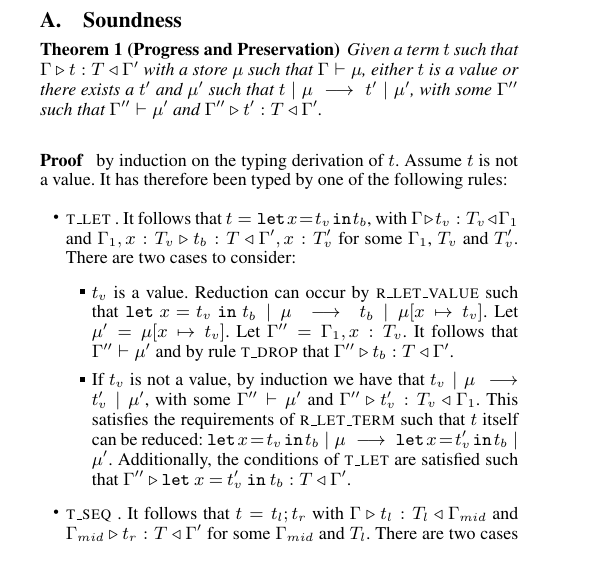
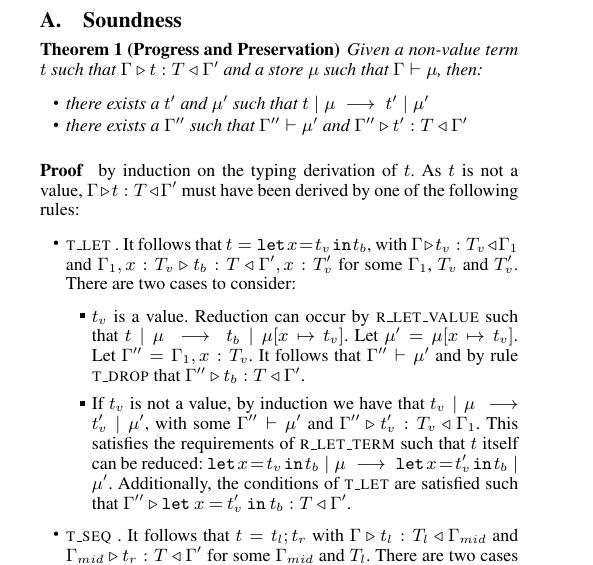
Before and after one commit to iainmcgin/ts-lang, a LaTeX paper (formalism/paper.tex): part of one column of page 10 of 19, cut so that both start at the same text. Compiled offline with pdfLaTeX; a missing font is replaced by an installed copy or a similar font; a LaTeX package or settings file that is missing is left out.

Commit message:
fixed compile error, minor layout problems in progress/preservation proof

```diff
--- a/formalism/paper.tex
+++ b/formalism/paper.tex
@@ -1765,16 +1765,21 @@ which we believe makes the approach intuitive.
 
 \begin{thm}[Progress and Preservation]
 \label{thm:soundness}
-Given a term $t$ such that $\typerule{\Gamma}{t}{T}{\Gamma'}$
-with a store $\mu$ such that $\Gamma \vdash \mu$, either $t$ is a value or
-there exists a $t'$ and $\mu'$ such that
-$\oprule{t}{\mu}{t'}{\mu'}$, with some $\Gamma''$ such that
-$\Gamma'' \vdash \mu'$ and $\typerule{\Gamma''}{t'}{T}{\Gamma'}$.
+Given a non-value term $t$ such that $\typerule{\Gamma}{t}{T}{\Gamma'}$
+and a store $\mu$ such that $\Gamma \vdash \mu$, then:
+
+\begin{itemize}
+\item there exists a $t'$ and $\mu'$ such that
+$\oprule{t}{\mu}{t'}{\mu'}$
+\item there exists a $\Gamma''$ such that
+$\Gamma'' \vdash \mu'$ and $\typerule{\Gamma''}{t'}{T}{\Gamma'}$
+\end{itemize}
 \end{thm}
 
 \begin{proof}
-by induction on the typing derivation of $t$. Assume $t$ is not a value. It has
-therefore been typed by one of the following rules:
+by induction on the typing derivation of $t$. As $t$ is not a value,
+$\typerule{\Gamma}{t}{T}{\Gamma'}$ must have been derived by one of the
+following rules:
 
 \begin{itemize}
 \item \tlet. It follows that $t = \lett{x}{t_v}{t_b}$, with
@@ -1786,7 +1791,7 @@ There are two cases to consider:
   \begin{itemize}
   \item $t_v$ is a value.
   Reduction can occur by \rletv such that
-  $\oprule{\lett{x}{t_v}{t_b}}{\mu}{t_b}{\mu [ x \mapsto t_v ]}$.
+  $\oprule{t}{\mu}{t_b}{\mu [ x \mapsto t_v ]}$.
   Let $\mu' = \mu [ x \mapsto t_v ]$. Let $\Gamma'' = \Gamma_1, x : T_v$.
   It follows that $\Gamma'' \vdash \mu'$ and by rule \tdrop that
   $\typerule{\Gamma''}{t_b}{T}{\Gamma'}$.
```
Also changed, not shown: formalism/paper.tex (4 more changed lines).
